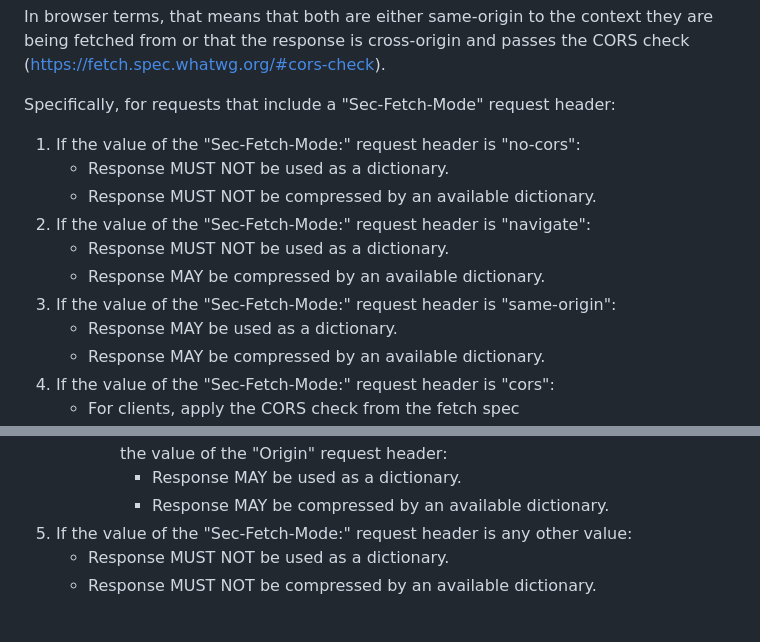
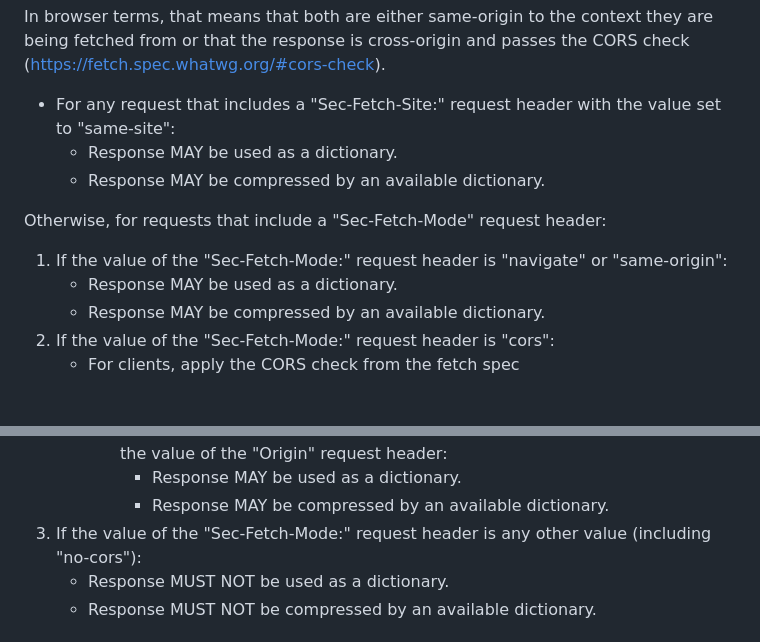
Before and after one commit to pmeenan/i-d-compression-dictionary, a Markdown page: draft-meenan-httpbis-compression-dictionary.md, 2 parts joined by grey strips. GitHub-like rendering; blank space fills up the shorter version.

Commit message:
Added sec-fetch-site processing

```diff
--- a/draft-meenan-httpbis-compression-dictionary.md
+++ b/draft-meenan-httpbis-compression-dictionary.md
@@ -375,15 +375,13 @@ In browser terms, that means that both are either same-origin to the context
 they are being fetched from or that the response is cross-origin and passes
 the CORS check (https://fetch.spec.whatwg.org/#cors-check).
 
-Specifically, for requests that include a "Sec-Fetch-Mode" request header:
+* For any request that includes a "Sec-Fetch-Site:" request header with the value set to "same-site":
+    * Response MAY be used as a dictionary.
+    * Response MAY be compressed by an available dictionary.
 
-1. If the value of the "Sec-Fetch-Mode:" request header is "no-cors":
-    * Response MUST NOT be used as a dictionary.
-    * Response MUST NOT be compressed by an available dictionary.
-1. If the value of the "Sec-Fetch-Mode:" request header is "navigate":
-    * Response MUST NOT be used as a dictionary.
-    * Response MAY be compressed by an available dictionary.
-1. If the value of the "Sec-Fetch-Mode:" request header is "same-origin":
+Otherwise, for requests that include a "Sec-Fetch-Mode" request header:
+
+1. If the value of the "Sec-Fetch-Mode:" request header is "navigate" or "same-origin":
     * Response MAY be used as a dictionary.
     * Response MAY be compressed by an available dictionary.
 1. If the value of the "Sec-Fetch-Mode:" request header is "cors":
@@ -407,7 +405,7 @@ Specifically, for requests that include a "Sec-Fetch-Mode" request header:
         * If the value of the "Access-Control-Allow-Origin" response header matches the value of the "Origin" request header:
             * Response MAY be used as a dictionary.
             * Response MAY be compressed by an available dictionary.
-1. If the value of the "Sec-Fetch-Mode:" request header is any other value:
+1. If the value of the "Sec-Fetch-Mode:" request header is any other value (including "no-cors"):
     * Response MUST NOT be used as a dictionary.
     * Response MUST NOT be compressed by an available dictionary.
 
```
